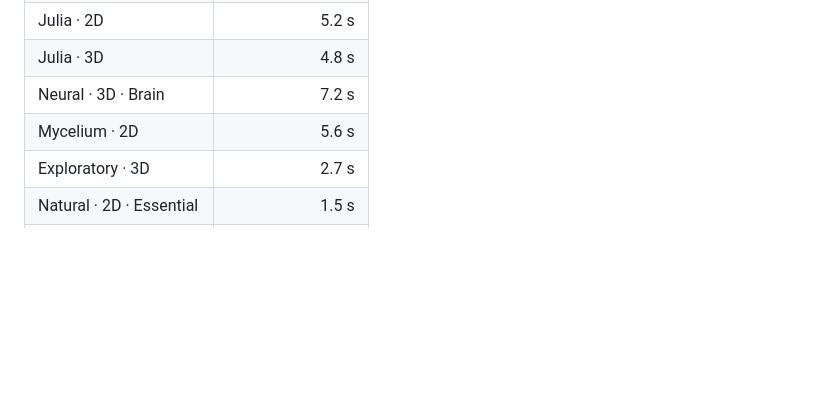
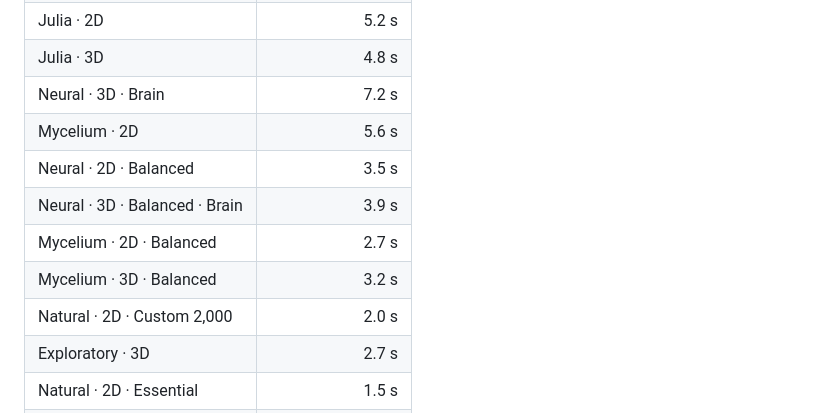
Before and after one commit to lmguerrini/nous-os, a Markdown page: docs/GALLERY-AND-MEASUREMENTS.md, the part around one of its changes. GitHub-like rendering; blank space fills up the shorter version.

```diff
--- a/docs/GALLERY-AND-MEASUREMENTS.md
+++ b/docs/GALLERY-AND-MEASUREMENTS.md
@@ -26,6 +26,11 @@ In Natural 2D, the gallery manifest records 80 / 11,199 nodes for Essential, 400
 | Julia · 3D | 4.8 s |
 | Neural · 3D · Brain | 7.2 s |
 | Mycelium · 2D | 5.6 s |
+| Neural · 2D · Balanced | 3.5 s |
+| Neural · 3D · Balanced · Brain | 3.9 s |
+| Mycelium · 2D · Balanced | 2.7 s |
+| Mycelium · 3D · Balanced | 3.2 s |
+| Natural · 2D · Custom 2,000 | 2.0 s |
 | Exploratory · 3D | 2.7 s |
 | Natural · 2D · Essential | 1.5 s |
 | Natural · 2D · Balanced | 1.6 s |
```
Also changed, not shown: other parts of docs/GALLERY-AND-MEASUREMENTS.md (+1 -1 lines), README.md (+17 -5 lines), docs/assets/gallery/natural-mycelium-2d-balanced.jpg (added), docs/assets/gallery/natural-mycelium-3d-balanced.jpg (added), docs/assets/gallery/natural-neural-2d-balanced.jpg (added), docs/assets/gallery/natural-neural-3d-balanced-brain.jpg (added), docs/assets/gallery/natural-stellar-2d-custom-scale-closer.jpg (added), docs/assets/gallery/natural-stellar-2d-custom-scale-cluster.jpg (added), 1 other file.
